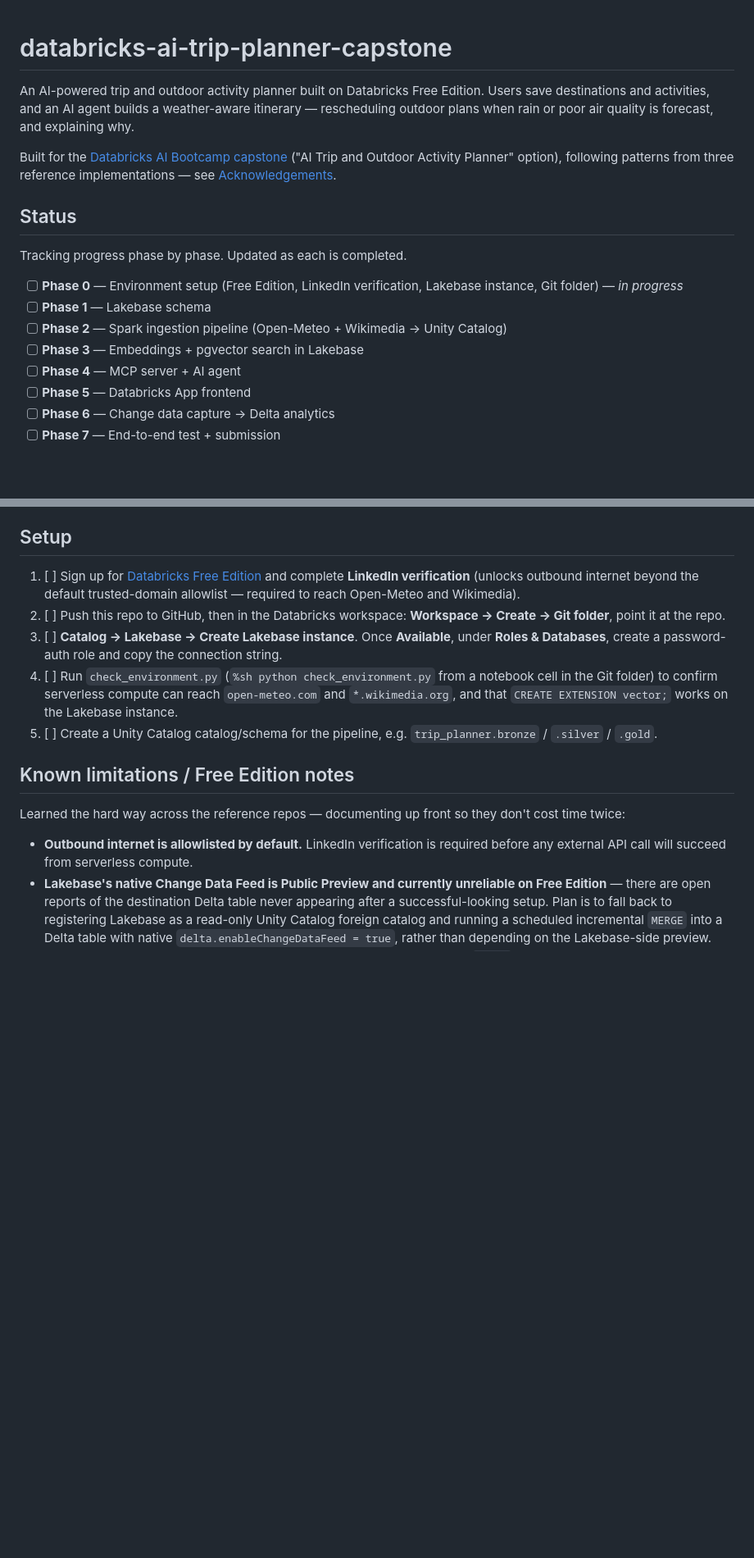
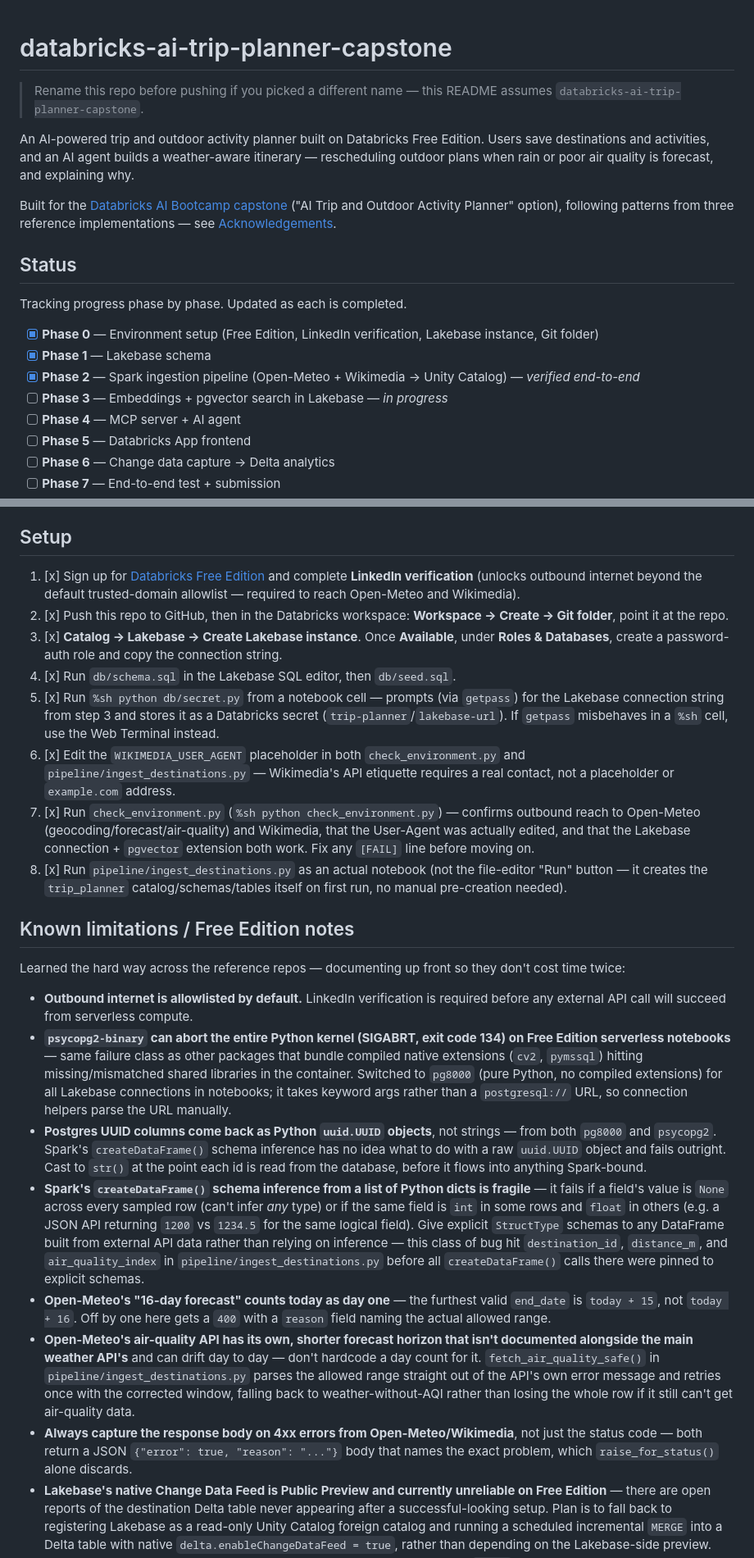
Before and after one commit to rahmanshah/databricks-ai-trip-planner-capstone, a Markdown page: README.md, 2 parts joined by grey strips. Shown at 82% size. Rendered like a GitHub page; blank space fills up the shorter version.

Commit message:
updated README content after phase 2

```diff
--- a/README.md
+++ b/README.md
@@ -1,4 +1,6 @@
 # databricks-ai-trip-planner-capstone
+
+> Rename this repo before pushing if you picked a different name — this README assumes `databricks-ai-trip-planner-capstone`.
 
 An AI-powered trip and outdoor activity planner built on Databricks Free Edition. Users save destinations and activities, and an AI agent builds a weather-aware itinerary — rescheduling outdoor plans when rain or poor air quality is forecast, and explaining why.
 
@@ -8,10 +10,10 @@ Built for the [Databricks AI Bootcamp capstone](https://github.com/EcZachly/data
 
 Tracking progress phase by phase. Updated as each is completed.
 
-- [ ] **Phase 0** — Environment setup (Free Edition, LinkedIn verification, Lakebase instance, Git folder) — *in progress*
-- [ ] **Phase 1** — Lakebase schema
-- [ ] **Phase 2** — Spark ingestion pipeline (Open-Meteo + Wikimedia → Unity Catalog)
-- [ ] **Phase 3** — Embeddings + pgvector search in Lakebase
+- [x] **Phase 0** — Environment setup (Free Edition, LinkedIn verification, Lakebase instance, Git folder)
+- [x] **Phase 1** — Lakebase schema
+- [x] **Phase 2** — Spark ingestion pipeline (Open-Meteo + Wikimedia → Unity Catalog) — *verified end-to-end*
+- [ ] **Phase 3** — Embeddings + pgvector search in Lakebase — *in progress*
 - [ ] **Phase 4** — MCP server + AI agent
 - [ ] **Phase 5** — Databricks App frontend
 - [ ] **Phase 6** — Change data capture → Delta analytics
@@ -90,17 +93,26 @@ test_sync.py                # smoke test using the notebook token-exchange auth
 
 ## Setup
 
-1. [ ] Sign up for [Databricks Free Edition](https://www.databricks.com/learn/free-edition) and complete **LinkedIn verification** (unlocks outbound internet beyond the default trusted-domain allowlist — required to reach Open-Meteo and Wikimedia).
-2. [ ] Push this repo to GitHub, then in the Databricks workspace: **Workspace → Create → Git folder**, point it at the repo.
-3. [ ] **Catalog → Lakebase → Create Lakebase instance**. Once **Available**, under **Roles & Databases**, create a password-auth role and copy the connection string.
-4. [ ] Run `check_environment.py` (`%sh python check_environment.py` from a notebook cell in the Git folder) to confirm serverless compute can reach `open-meteo.com` and `*.wikimedia.org`, and that `CREATE EXTENSION vector;` works on the Lakebase instance.
-5. [ ] Create a Unity Catalog catalog/schema for the pipeline, e.g. `trip_planner.bronze` / `.silver` / `.gold`.
+1. [x] Sign up for [Databricks Free Edition](https://www.databricks.com/learn/free-edition) and complete **LinkedIn verification** (unlocks outbound internet beyond the default trusted-domain allowlist — required to reach Open-Meteo and Wikimedia).
+2. [x] Push this repo to GitHub, then in the Databricks workspace: **Workspace → Create → Git folder**, point it at the repo.
+3. [x] **Catalog → Lakebase → Create Lakebase instance**. Once **Available**, under **Roles & Databases**, create a password-auth role and copy the connection string.
+4. [x] Run `db/schema.sql` in the Lakebase SQL editor, then `db/seed.sql`.
+5. [x] Run `%sh python db/secret.py` from a notebook cell — prompts (via `getpass`) for the Lakebase connection string from step 3 and stores it as a Databricks secret (`trip-planner`/`lakebase-url`). If `getpass` misbehaves in a `%sh` cell, use the Web Terminal instead.
+6. [x] Edit the `WIKIMEDIA_USER_AGENT` placeholder in both `check_environment.py` and `pipeline/ingest_destinations.py` — Wikimedia's API etiquette requires a real contact, not a placeholder or `example.com` address.
+7. [x] Run `check_environment.py` (`%sh python check_environment.py`) — confirms outbound reach to Open-Meteo (geocoding/forecast/air-quality) and Wikimedia, that the User-Agent was actually edited, and that the Lakebase connection + `pgvector` extension both work. Fix any `[FAIL]` line before moving on.
+8. [x] Run `pipeline/ingest_destinations.py` as an actual notebook (not the file-editor "Run" button — it creates the `trip_planner` catalog/schemas/tables itself on first run, no manual pre-creation needed).
 
 ## Known limitations / Free Edition notes
 
 Learned the hard way across the reference repos — documenting up front so they don't cost time twice:
 
 - **Outbound internet is allowlisted by default.** LinkedIn verification is required before any external API call will succeed from serverless compute.
+- **`psycopg2-binary` can abort the entire Python kernel (SIGABRT, exit code 134) on Free Edition serverless notebooks** — same failure class as other packages that bundle compiled native extensions (`cv2`, `pymssql`) hitting missing/mismatched shared libraries in the container. Switched to `pg8000` (pure Python, no compiled extensions) for all Lakebase connections in notebooks; it takes keyword args rather than a `postgresql://` URL, so connection helpers parse the URL manually.
+- **Postgres UUID columns come back as Python `uuid.UUID` objects**, not strings — from both `pg8000` and `psycopg2`. Spark's `createDataFrame()` schema inference has no idea what to do with a raw `uuid.UUID` object and fails outright. Cast to `str()` at the point each id is read from the database, before it flows into anything Spark-bound.
+- **Spark's `createDataFrame()` schema inference from a list of Python dicts is fragile** — it fails if a field's value is `None` across every sampled row (can't infer *any* type) or if the same field is `int` in some rows and `float` in others (e.g. a JSON API returning `1200` vs `1234.5` for the same logical field). Give explicit `StructType` schemas to any DataFrame built from external API data rather than relying on inference — this class of bug hit `destination_id`, `distance_m`, and `air_quality_index` in `pipeline/ingest_destinations.py` before all `createDataFrame()` calls there were pinned to explicit schemas.
+- **Open-Meteo's "16-day forecast" counts today as day one** — the furthest valid `end_date` is `today + 15`, not `today + 16`. Off by one here gets a `400` with a `reason` field naming the actual allowed range.
+- **Open-Meteo's air-quality API has its own, shorter forecast horizon that isn't documented alongside the main weather API's** and can drift day to day — don't hardcode a day count for it. `fetch_air_quality_safe()` in `pipeline/ingest_destinations.py` parses the allowed range straight out of the API's own error message and retries once with the corrected window, falling back to weather-without-AQI rather than losing the whole row if it still can't get air-quality data.
+- **Always capture the response body on 4xx errors from Open-Meteo/Wikimedia**, not just the status code — both return a JSON `{"error": true, "reason": "..."}` body that names the exact problem, which `raise_for_status()` alone discards.
 - **Lakebase's native Change Data Feed is Public Preview and currently unreliable on Free Edition** — there are open reports of the destination Delta table never appearing after a successful-looking setup. Plan is to fall back to registering Lakebase as a read-only Unity Catalog foreign catalog and running a scheduled incremental `MERGE` into a Delta table with native `delta.enableChangeDataFeed = true`, rather than depending on the Lakebase-side preview.
 - **Databricks Apps only allow programmatic (Bearer-token) access under `/api/`** — routes outside that prefix expect a browser session and return 401 to scripts/curl.
 - **Calling a deployed app from a notebook needs a token-exchange step**, not a plain `WorkspaceClient().config.authenticate()` call — that only works for service-principal/app-to-app callers.
```
Also changed, not shown: other parts of README.md (+1 -0 lines).
